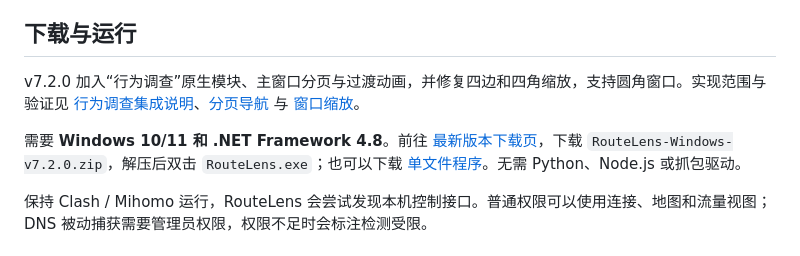
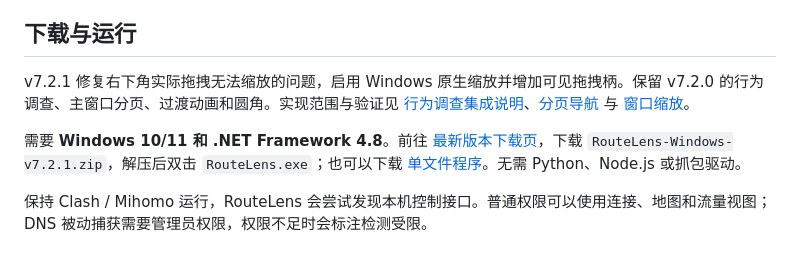
Before and after one commit to 0d000721inme/RouteLens, a Markdown page: README.md, the part around the change. Drawn GitHub-style.

```diff
--- a/README.md
+++ b/README.md
@@ -8,9 +8,9 @@ RouteLens is an open-source Windows network monitor for Clash / Mihomo. One moti
 
 ## 下载与运行
 
-v7.2.0 加入“行为调查”原生模块、主窗口分页与过渡动画，并修复四边和四角缩放，支持圆角窗口。实现范围与验证见 [行为调查集成说明](docs/BEHAVIOR-INVESTIGATION.md)、[分页导航](docs/PAGE-NAVIGATION.md) 与 [窗口缩放](docs/WINDOW-CHROME.md)。
+v7.2.1 修复右下角实际拖拽无法缩放的问题，启用 Windows 原生缩放并增加可见拖拽柄。保留 v7.2.0 的行为调查、主窗口分页、过渡动画和圆角。实现范围与验证见 [行为调查集成说明](docs/BEHAVIOR-INVESTIGATION.md)、[分页导航](docs/PAGE-NAVIGATION.md) 与 [窗口缩放](docs/WINDOW-CHROME.md)。
 
-需要 **Windows 10/11 和 .NET Framework 4.8**。前往 [最新版本下载页](https://github.com/0d000721inme/RouteLens/releases/latest)，下载 `RouteLens-Windows-v7.2.0.zip`，解压后双击 `RouteLens.exe`；也可以下载 [单文件程序](https://github.com/0d000721inme/RouteLens/releases/download/v7.2.0/RouteLens.exe)。无需 Python、Node.js 或抓包驱动。
+需要 **Windows 10/11 和 .NET Framework 4.8**。前往 [最新版本下载页](https://github.com/0d000721inme/RouteLens/releases/latest)，下载 `RouteLens-Windows-v7.2.1.zip`，解压后双击 `RouteLens.exe`；也可以下载 [单文件程序](https://github.com/0d000721inme/RouteLens/releases/download/v7.2.1/RouteLens.exe)。无需 Python、Node.js 或抓包驱动。
 
 保持 Clash / Mihomo 运行，RouteLens 会尝试发现本机控制接口。普通权限可以使用连接、地图和流量视图；DNS 被动捕获需要管理员权限，权限不足时会标注检测受限。
 
```
Also changed, not shown: docs/RELEASE-v7.2.1.md (added, +11 -0 lines), docs/WINDOW-CHROME.md (+20 -12 lines), 使用说明.md (+1 -1 lines), docs/images/window-rounded.png, 10 other files.
